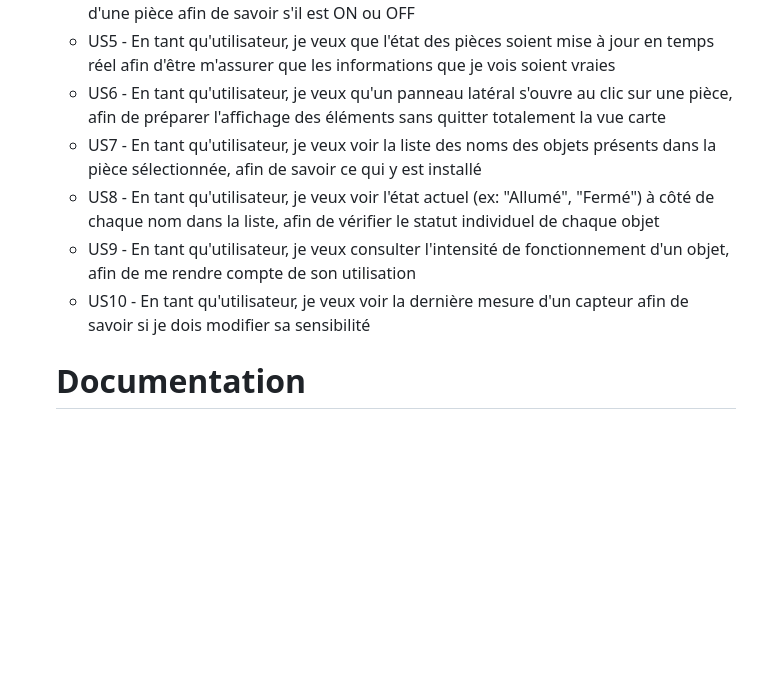
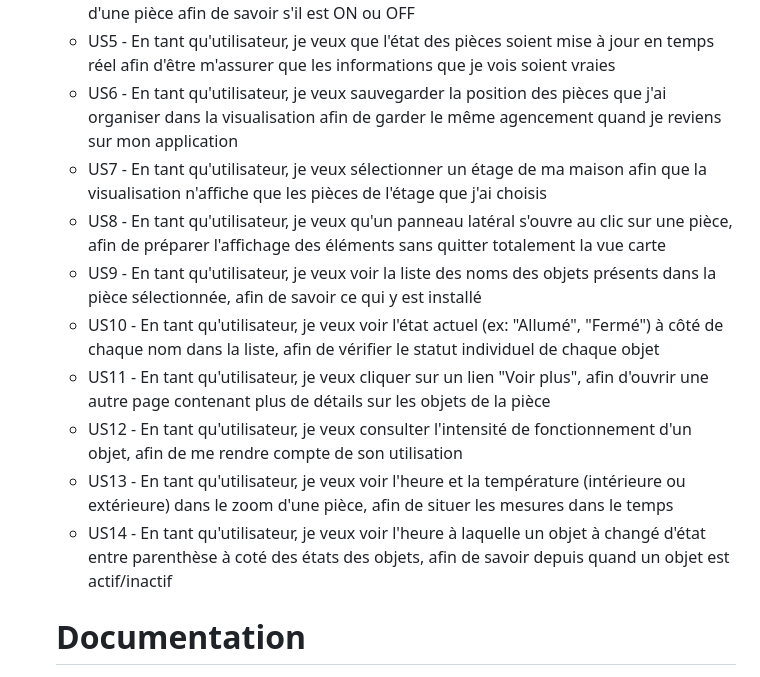
Before and after one commit to Axe-74/SIRIUS_Domotique_ING2, a Markdown page: README.md, the part around the change. GitHub-like rendering; blank space fills up the shorter version.

```diff
--- a/README.md
+++ b/README.md
@@ -92,11 +92,15 @@ Ce projet repose sur une architecture 3-tiers standard et robuste.
   * US3 - En tant qu'utilisateur, je veux voir un message d'information clair si aucune pièce n'a encore été configurée, afin de ne pas penser que l'application a crash
   * US4 - En tant qu'utilisateur, je veux pouvoir voir l'état actuel d'un objet via une icone d'une pièce afin de savoir s'il est ON ou OFF
   * US5 - En tant qu'utilisateur, je veux que l'état des pièces soient mise à jour en temps réel afin d'être m'assurer que les informations que je vois soient vraies
-  * US6 - En tant qu'utilisateur, je veux qu'un panneau latéral s'ouvre au clic sur une pièce, afin de préparer l'affichage des éléments sans quitter totalement la vue carte
-  * US7 - En tant qu'utilisateur, je veux voir la liste des noms des objets présents dans la pièce sélectionnée, afin de savoir ce qui y est installé
-  * US8 - En tant qu'utilisateur, je veux voir l'état actuel (ex: "Allumé", "Fermé") à côté de chaque nom dans la liste, afin de vérifier le statut individuel de chaque objet
-  * US9 - En tant qu'utilisateur, je veux consulter l'intensité de fonctionnement d'un objet, afin de me rendre compte de son utilisation
-  * US10 - En tant qu'utilisateur, je veux voir la dernière mesure d'un capteur afin de savoir si je dois modifier sa sensibilité
+  * US6 - En tant qu'utilisateur, je veux sauvegarder la position des pièces que j'ai organiser dans la visualisation afin de garder le même agencement quand je reviens sur mon application
+  * US7 - En tant qu'utilisateur, je veux sélectionner un étage de ma maison afin que la visualisation n'affiche que les pièces de l'étage que j'ai choisis
+  * US8 - En tant qu'utilisateur, je veux qu'un panneau latéral s'ouvre au clic sur une pièce, afin de préparer l'affichage des éléments sans quitter totalement la vue carte
+  * US9 - En tant qu'utilisateur, je veux voir la liste des noms des objets présents dans la pièce sélectionnée, afin de savoir ce qui y est installé
+  * US10 - En tant qu'utilisateur, je veux voir l'état actuel (ex: "Allumé", "Fermé") à côté de chaque nom dans la liste, afin de vérifier le statut individuel de chaque objet
+  * US11 - En tant qu'utilisateur, je veux cliquer sur un lien "Voir plus", afin d'ouvrir une autre page contenant plus de détails sur les objets de la pièce
+  * US12 - En tant qu'utilisateur, je veux consulter l'intensité de fonctionnement d'un objet, afin de me rendre compte de son utilisation
+  * US13 - En tant qu'utilisateur, je veux voir l'heure et la température (intérieure ou extérieure) dans le zoom d'une pièce, afin de situer les mesures dans le temps
+  * US14 - En tant qu'utilisateur, je veux voir l'heure à laquelle un objet à changé d'état entre parenthèse à coté des états des objets, afin de savoir depuis quand un objet est actif/inactif
 
 
   # Documentation
```
